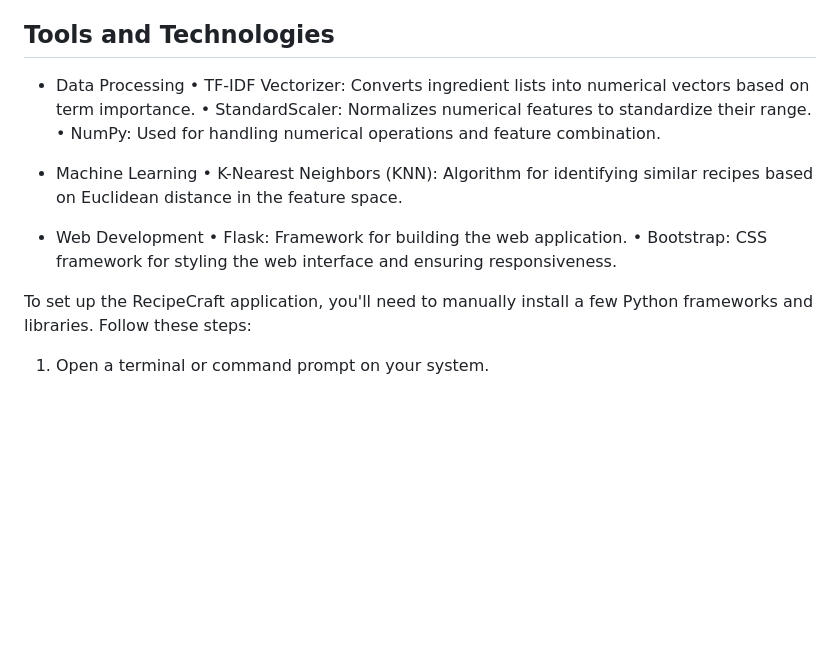
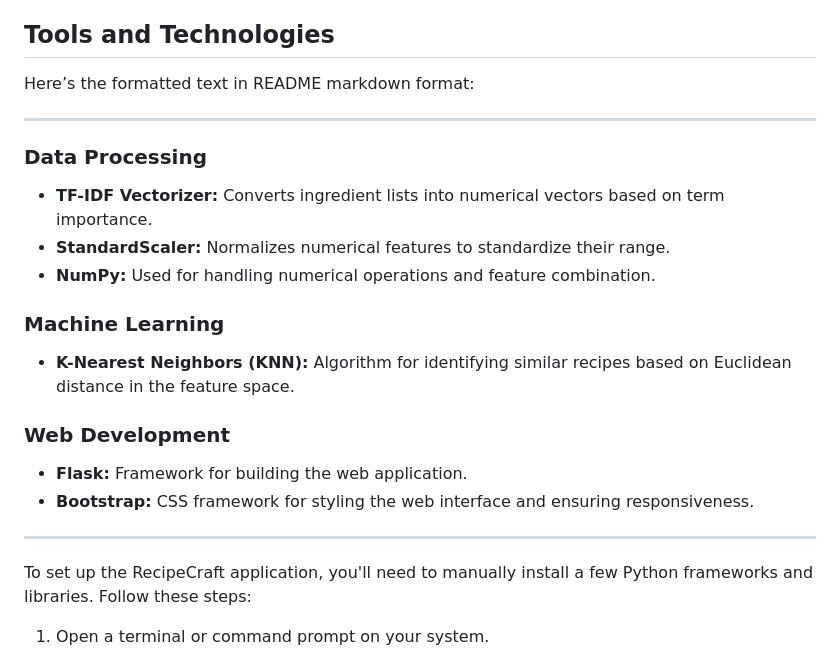
Before and after one commit to Venktesh23/RecipeCraft, a Markdown page: README.md, the part around the change. GitHub-like rendering; blank space fills up the shorter version.

```diff
--- a/README.md
+++ b/README.md
@@ -18,17 +18,24 @@ The KNN model is trained on the combined feature set of recipes, allowing it to
 - **Display:** Recommended recipes are presented with details such as name, ingredients, and an image.
 
 ## Tools and Technologies
-- Data Processing
-•	TF-IDF Vectorizer: Converts ingredient lists into numerical vectors based on term importance.
-•	StandardScaler: Normalizes numerical features to standardize their range.
-•	NumPy: Used for handling numerical operations and feature combination.
+Here’s the formatted text in README markdown format:
 
-- Machine Learning
-•	K-Nearest Neighbors (KNN): Algorithm for identifying similar recipes based on Euclidean distance in the feature space.
+---
 
-- Web Development
-•	Flask: Framework for building the web application.
-•	Bootstrap: CSS framework for styling the web interface and ensuring responsiveness.
+### Data Processing
+- **TF-IDF Vectorizer:** Converts ingredient lists into numerical vectors based on term importance.
+- **StandardScaler:** Normalizes numerical features to standardize their range.
+- **NumPy:** Used for handling numerical operations and feature combination.
+
+### Machine Learning
+- **K-Nearest Neighbors (KNN):** Algorithm for identifying similar recipes based on Euclidean distance in the feature space.
+
+### Web Development
+- **Flask:** Framework for building the web application.
+- **Bootstrap:** CSS framework for styling the web interface and ensuring responsiveness.
+
+---
+
 
 To set up the RecipeCraft application, you'll need to manually install a few Python frameworks and libraries. Follow these steps:
 1. Open a terminal or command prompt on your system.
```
